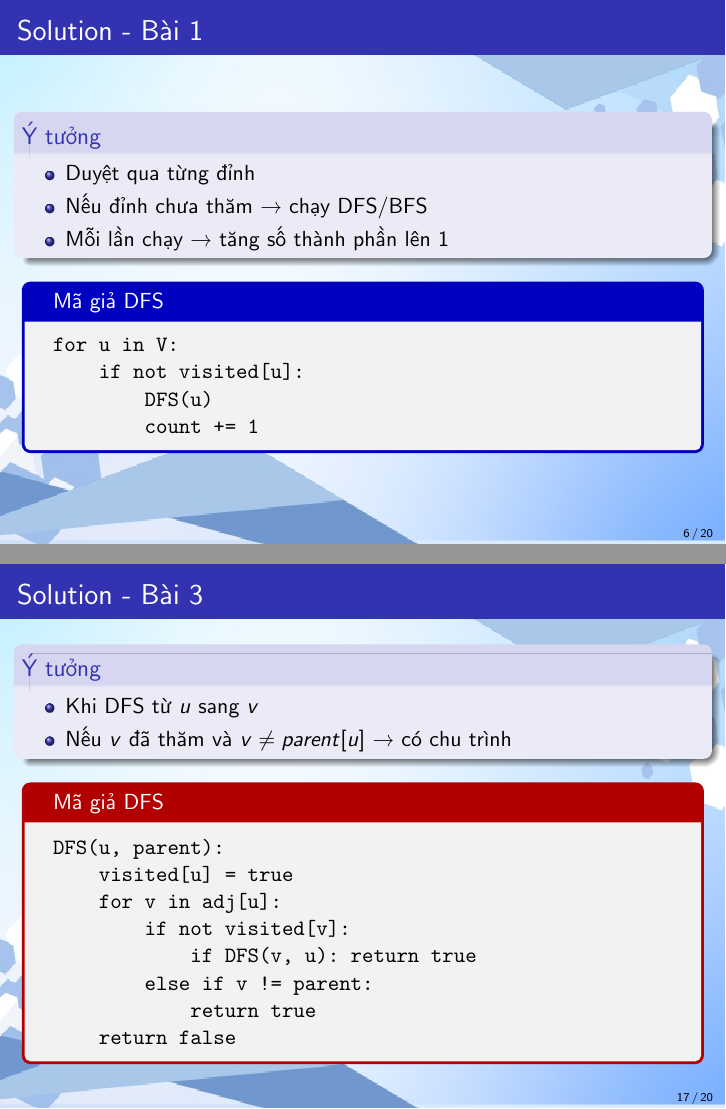
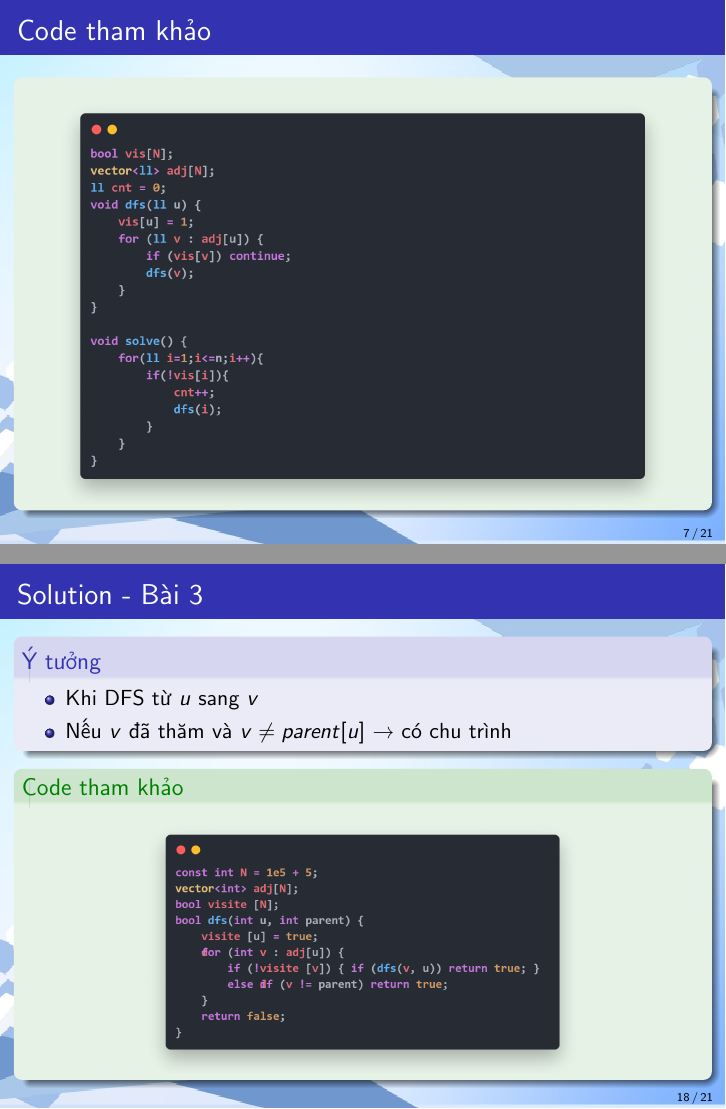
Before and after one commit to haminhduc31129/graphhhhh, LaTeX slides (PROBLEM/DFS/bai1.tex): pages 10 and 28 of 32 before the commit and pages 10 and 27 of 31 after it, joined at a grey line. Compiled offline with pdfLaTeX.

Commit message:
sua anh cho peter

```diff
--- a/PROBLEM/DFS/bai1.tex
+++ b/PROBLEM/DFS/bai1.tex
@@ -143,17 +142,14 @@ Sử dụng DFS hoặc BFS để duyệt từng thành phần.
         \end{itemize}
     \end{block}
 
-\pause
+\end{frame}
 
-\begin{tcolorbox}[colback=black!5!white,colframe=blue!75!black,title=Mã giả DFS]
-\begin{verbatim}
-for u in V:
-    if not visited[u]:
-        DFS(u)
-        count += 1
-\end{verbatim}
-\end{tcolorbox}
-
+\begin{frame}{Code tham khảo}
+    \begin{exampleblock}{}
+        \begin{center}
+            \includegraphics[width=0.9\textwidth]{codemau2.png}
+        \end{center}
+    \end{exampleblock}
 \end{frame}
 
 \begin{frame}{Bài toán 1 - Đếm thành phần liên thông}
@@ -352,24 +348,12 @@ YES
             \item Nếu $v$ đã thăm và $v \neq parent[u]$ → có chu trình
         \end{itemize}
     \end{block}
-
-\pause
-
-\begin{tcolorbox}[colback=black!5!white,colframe=red!70!black,title=Mã giả DFS]
-\begin{verbatim}
-DFS(u, parent):
-    visited[u] = true
-    for v in adj[u]:
-        if not visited[v]:
-            if DFS(v, u): return true
-        else if v != parent:
-            return true
-    return false
-\end{verbatim}
-\end{tcolorbox}
-
+    \begin{exampleblock}{Code tham khảo}
+        \begin{center}
+            \includegraphics[width=0.645\textwidth]{codemau3.png}
+        \end{center}
+    \end{exampleblock}
 \end{frame}
-
 \begin{frame}{Bài toán 3 - Phát hiện chu trình}
     \Huge
     \begin{center}
```
Also changed, not shown: PROBLEM/DFS/bai1.pdf, PROBLEM/DFS/codedfs1.png (added), PROBLEM/DFS/codemau2.png (added), PROBLEM/DFS/codemau3.png (added), README.md, PROBLEM/DFS/bai1.tex (1 more changed lines), 9 other files. Lines whose indentation alone changed are shown as unchanged.
